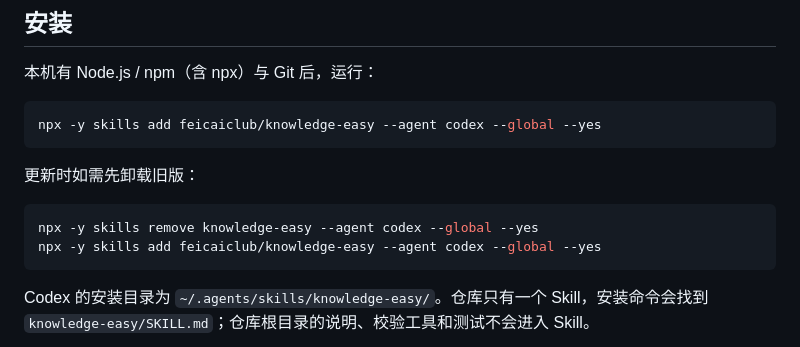
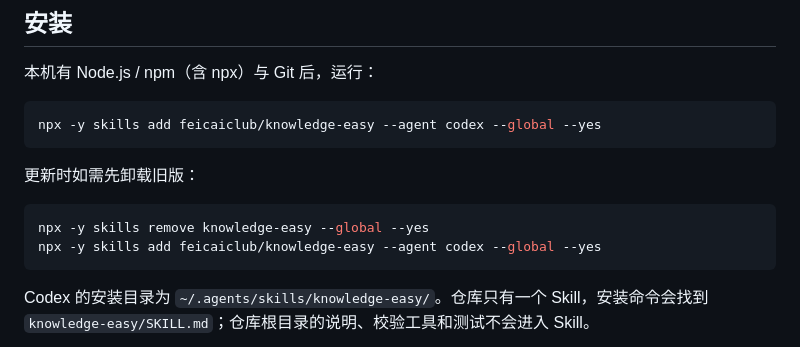
Before and after one commit to feicaiclub/knowledge-easy, a Markdown page: README.md, the part around the change. GitHub-like rendering.

Commit message:
Correct clean reinstall command for the shared skill directory

````diff
--- a/README.md
+++ b/README.md
@@ -13,7 +13,7 @@ npx -y skills add feicaiclub/knowledge-easy --agent codex --global --yes
 更新时如需先卸载旧版：
 
 ```bash
-npx -y skills remove knowledge-easy --agent codex --global --yes
+npx -y skills remove knowledge-easy --global --yes
 npx -y skills add feicaiclub/knowledge-easy --agent codex --global --yes
 ```
 
````
